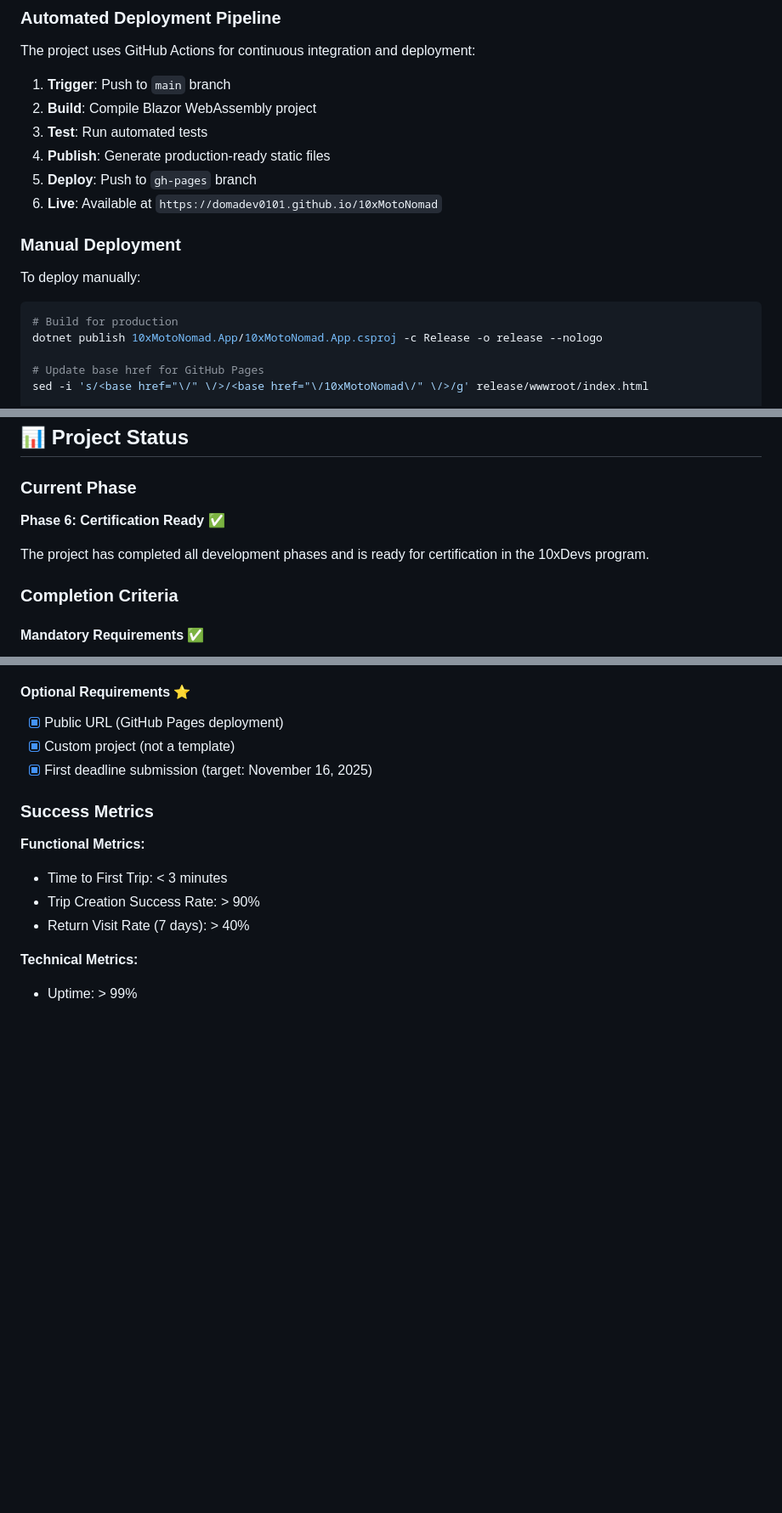
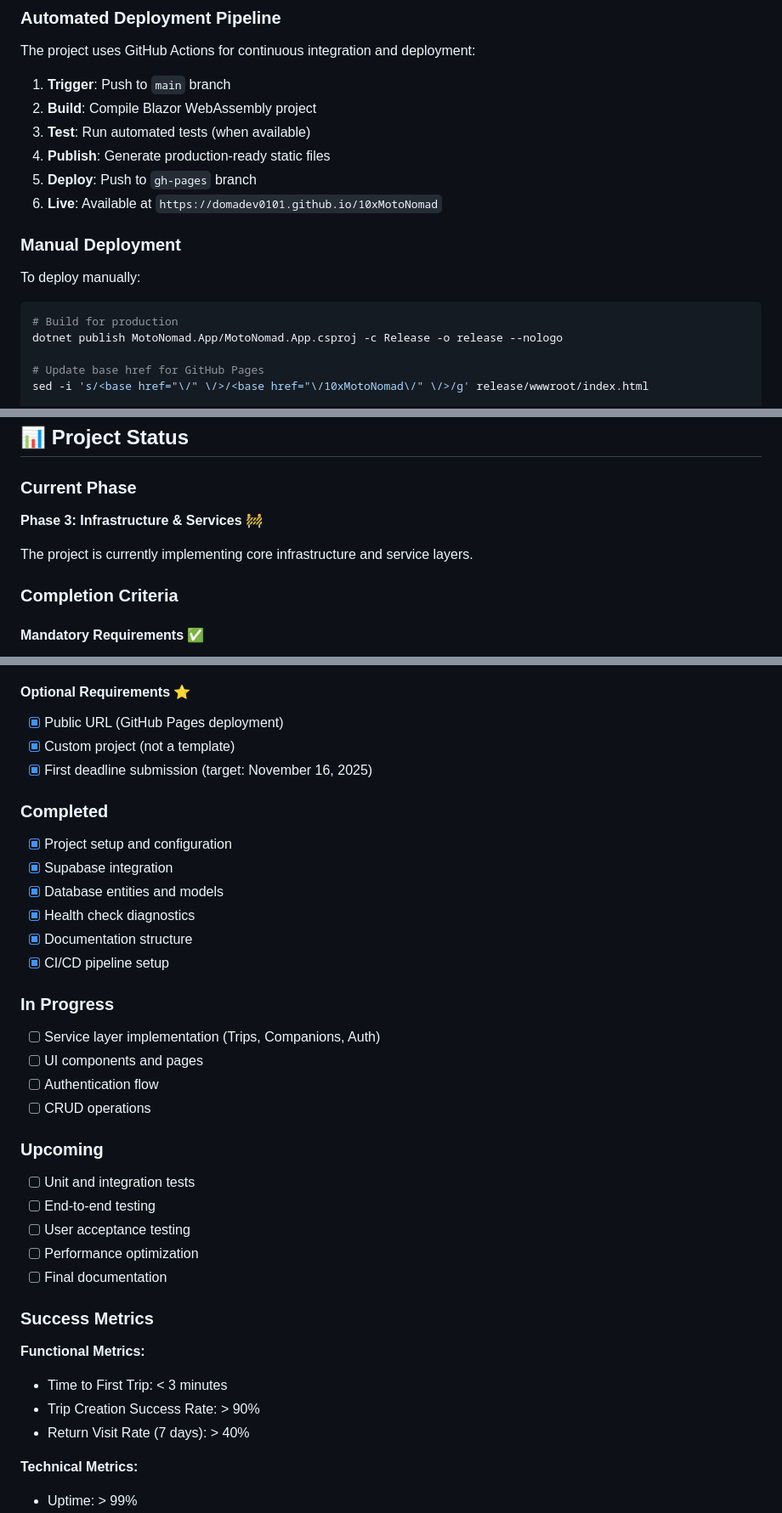
Before and after one commit to domadev0101/10xMotoNomad, a Markdown page: README.md, 3 parts joined by grey strips. Shown at 85% size. GitHub-like rendering; blank space fills up the shorter version.

````diff
--- a/README.md
+++ b/README.md
@@ -299,7 +341,7 @@ The project uses GitHub Actions for continuous integration and deployment:
 
 1. **Trigger**: Push to `main` branch
 2. **Build**: Compile Blazor WebAssembly project
-3. **Test**: Run automated tests
+3. **Test**: Run automated tests (when available)
 4. **Publish**: Generate production-ready static files
 5. **Deploy**: Push to `gh-pages` branch
 6. **Live**: Available at `https://domadev0101.github.io/10xMotoNomad`
@@ -310,7 +352,7 @@ To deploy manually:
 
 ```bash
 # Build for production
-dotnet publish 10xMotoNomad.App/10xMotoNomad.App.csproj -c Release -o release --nologo
+dotnet publish MotoNomad.App/MotoNomad.App.csproj -c Release -o release --nologo
 
 # Update base href for GitHub Pages
 sed -i 's/<base href="\/" \/>/<base href="\/10xMotoNomad\/" \/>/g' release/wwwroot/index.html
@@ -335,9 +377,9 @@ Configure the following in your deployment environment:
 
 ### Current Phase
 
-**Phase 6: Certification Ready** ✅
+**Phase 3: Infrastructure & Services** 🚧
 
-The project has completed all development phases and is ready for certification in the 10xDevs program.
+The project is currently implementing core infrastructure and service layers.
 
 ### Completion Criteria
 
@@ -356,6 +398,30 @@ The project has completed all development phases and is ready for certification
 - [x] Public URL (GitHub Pages deployment)
 - [x] Custom project (not a template)
 - [x] First deadline submission (target: November 16, 2025)
+
+### Completed
+
+- [x] Project setup and configuration
+- [x] Supabase integration
+- [x] Database entities and models
+- [x] Health check diagnostics
+- [x] Documentation structure
+- [x] CI/CD pipeline setup
+
+### In Progress
+
+- [ ] Service layer implementation (Trips, Companions, Auth)
+- [ ] UI components and pages
+- [ ] Authentication flow
+- [ ] CRUD operations
+
+### Upcoming
+
+- [ ] Unit and integration tests
+- [ ] End-to-end testing
+- [ ] User acceptance testing
+- [ ] Performance optimization
+- [ ] Final documentation
 
 ### Success Metrics
 
````
Also changed, not shown: other parts of README.md (+56 -14 lines).
